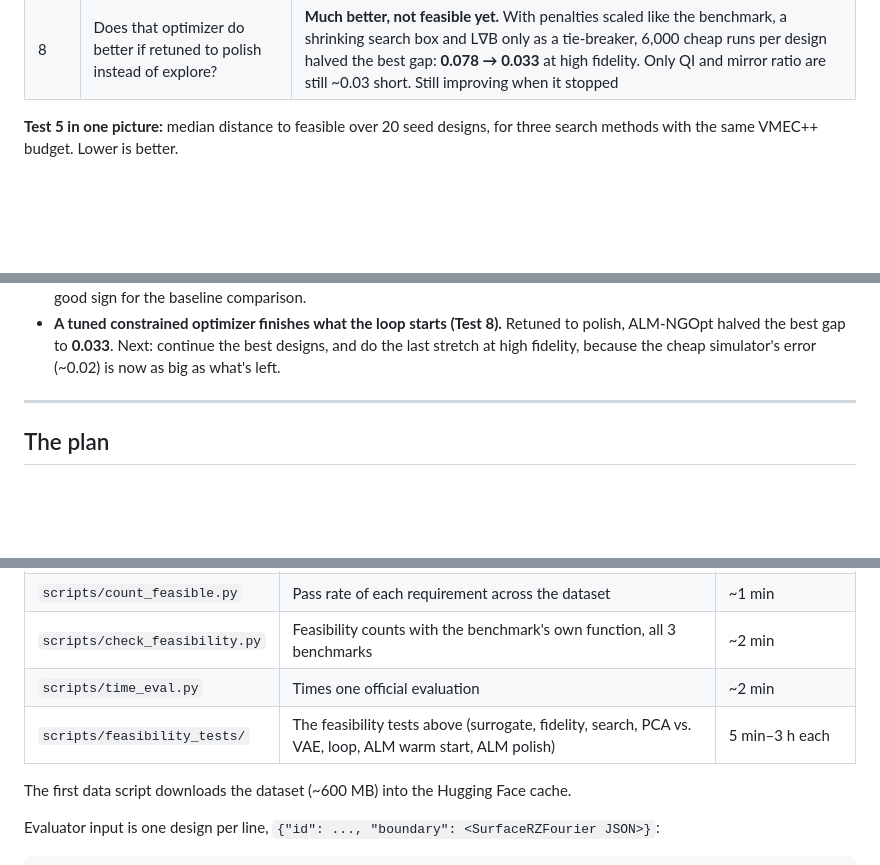
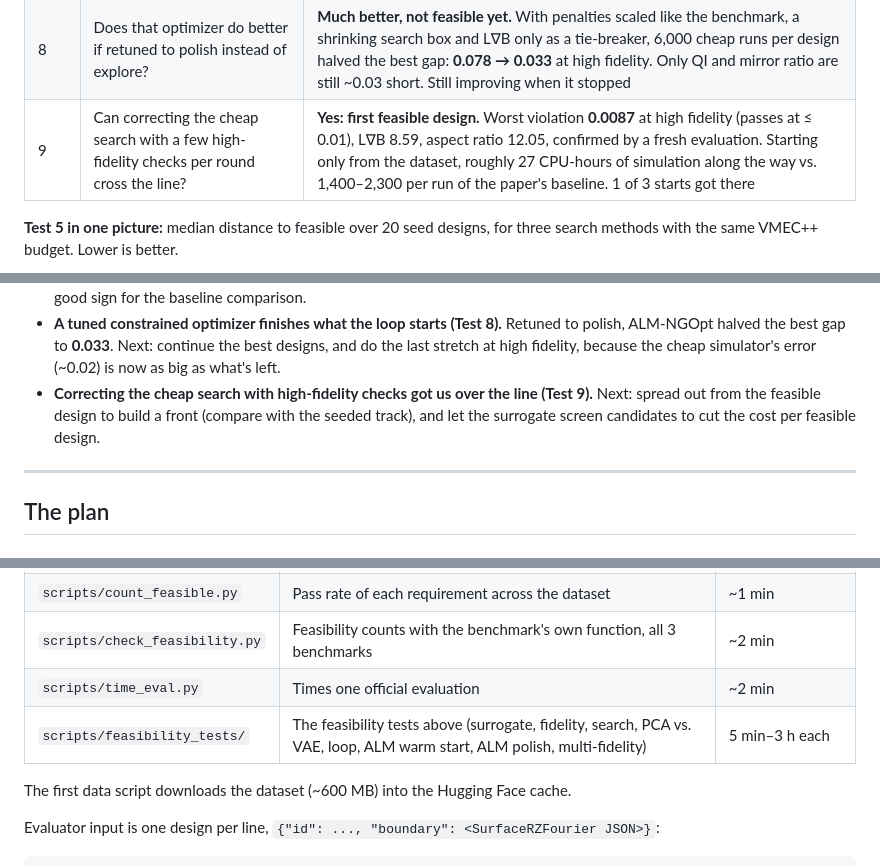
Before and after one commit to FatakBorhani/2.156-final-project, a Markdown page: README.md, 3 parts joined by grey strips. GitHub-like rendering; blank space fills up the shorter version.

```diff
--- a/README.md
+++ b/README.md
@@ -171,6 +171,7 @@ field periods. Full write-up, numbers and figures:
 | 6 | Can a longer, focused push reach feasible? | **No.** Best 0.096 → **0.078**, then stuck: no small step improves any of the 5 best designs, which each still fail 3–5 requirements by ~0.08–0.15. Reaching feasible needs a stronger constrained optimizer or new starting points |
 | 7 | Does the paper's optimizer (ALM-NGOpt) finish the job from our best design? | **No, not at a budget we can afford.** 5,400 cheap runs from each of 3 starts, nothing feasible. From the same budget: its usual start reached 0.72, the dataset's best 0.126, our design stayed at 0.078 (but found a version with L∇B 9.1 instead of 5.1). **At a matched budget, our loop beats the baseline** |
 | 8 | Does that optimizer do better if retuned to polish instead of explore? | **Much better, not feasible yet.** With penalties scaled like the benchmark, a shrinking search box and L∇B only as a tie-breaker, 6,000 cheap runs per design halved the best gap: **0.078 → 0.033** at high fidelity. Only QI and mirror ratio are still ~0.03 short. Still improving when it stopped |
+| 9 | Can correcting the cheap search with a few high-fidelity checks per round cross the line? | **Yes: first feasible design.** Worst violation **0.0087** at high fidelity (passes at ≤ 0.01), L∇B 8.59, aspect ratio 12.05, confirmed by a fresh evaluation. Starting only from the dataset, roughly 27 CPU-hours of simulation along the way vs. 1,400–2,300 per run of the paper's baseline. 1 of 3 starts got there |
 
 **Test 5 in one picture:** median distance to feasible over 20 seed designs, for three
 search methods with the same VMEC++ budget. Lower is better.
@@ -198,6 +199,9 @@ search methods with the same VMEC++ budget. Lower is better.
   polish, ALM-NGOpt halved the best gap to **0.033**. Next: continue the best designs,
   and do the last stretch at high fidelity, because the cheap simulator's error (~0.02)
   is now as big as what's left.
+- **Correcting the cheap search with high-fidelity checks got us over the line (Test 9).**
+  Next: spread out from the feasible design to build a front (compare with the seeded
+  track), and let the surrogate screen candidates to cut the cost per feasible design.
 
 ---
 
@@ -296,7 +300,7 @@ Run from the repo root with the `stellarator` env active. Each script's docstrin
 | `scripts/count_feasible.py` | Pass rate of each requirement across the dataset | ~1 min |
 | `scripts/check_feasibility.py` | Feasibility counts with the benchmark's own function, all 3 benchmarks | ~2 min |
 | `scripts/time_eval.py` | Times one official evaluation | ~2 min |
-| `scripts/feasibility_tests/` | The feasibility tests above (surrogate, fidelity, search, PCA vs. VAE, loop, ALM warm start, ALM polish) | 5 min–3 h each |
+| `scripts/feasibility_tests/` | The feasibility tests above (surrogate, fidelity, search, PCA vs. VAE, loop, ALM warm start, ALM polish, multi-fidelity) | 5 min–3 h each |
 
 The first data script downloads the dataset (~600 MB) into the Hugging Face cache.
 
```
Also changed, not shown: results/feasibility_tests/SUMMARY.md (+55 -1 lines), results/feasibility_tests/multifid.png (added), 4 other files.
